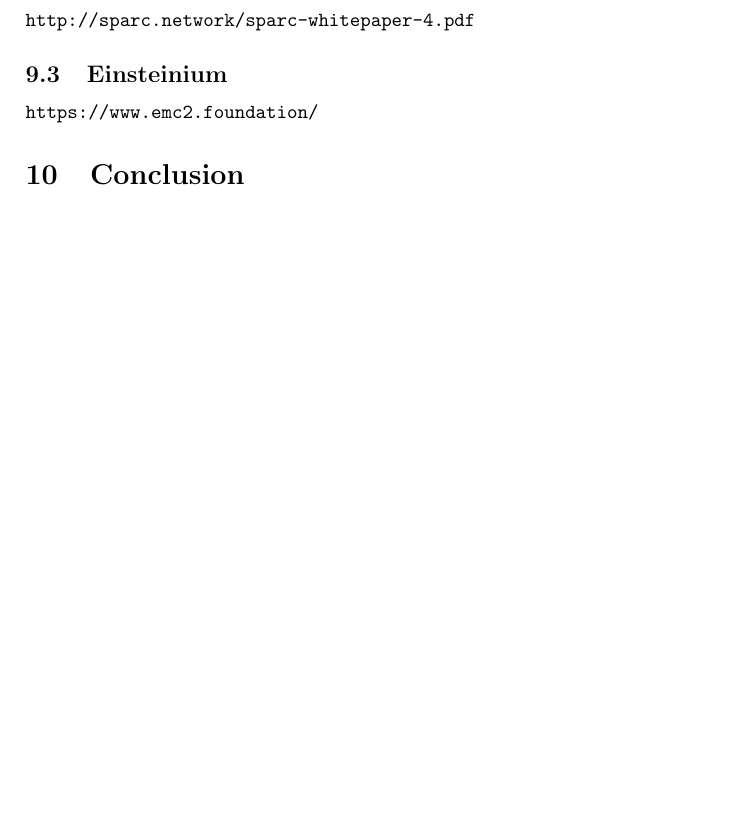
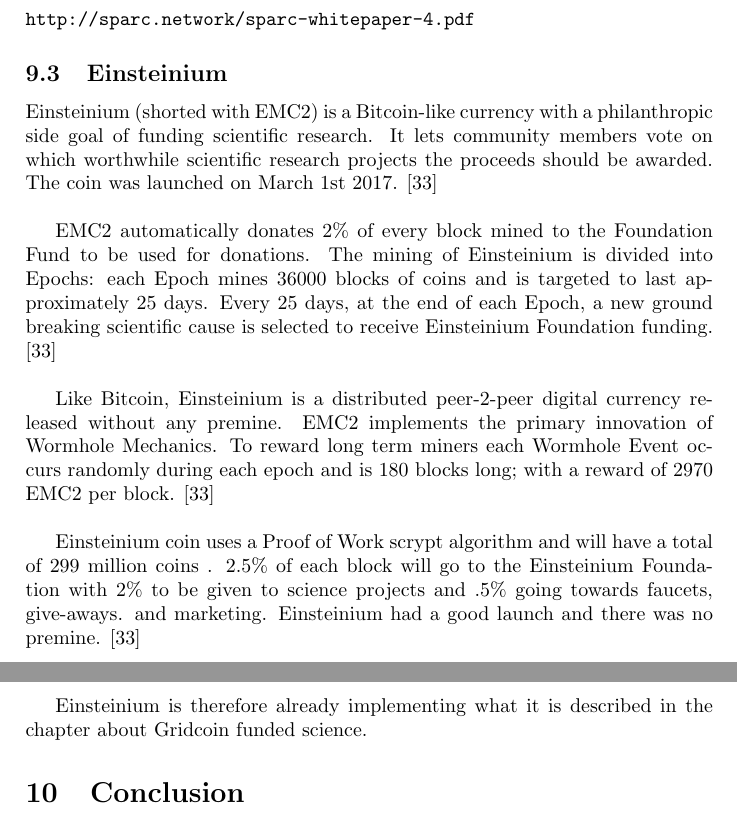
Before and after one commit to gridcoin-community/Whitepaper, a LaTeX paper (gridcoin-research-whitepaper.tex, which reads competitors.tex): part of page 17 of 20 before the commit and two parts of pages 17 and 18 of 21 after it, the two joined at a grey line, cut so that both start at the same text, the shorter picture padded with empty space. Compiled offline with pdfLaTeX.

Commit message:
added competitor Einsteinium

```diff
--- a/competitors.tex
+++ b/competitors.tex
@@ -11,4 +11,18 @@
 
 \subsection{Einsteinium}
 
-\path|https://www.emc2.foundation/|
+Einsteinium (shorted with EMC2) is a Bitcoin-like currency with a philanthropic side goal of funding scientific research. It lets community members vote on which worthwhile scientific research projects the proceeds should be awarded. The coin was launched on March 1st 2017. [33]\\
+
+%"Scientific research it is [sic] a long-term investment in our future, and the future of our planet," the foundation claims. %"Funding around the world for the ‘big ideas’ has fallen dramatically in recent years.
+%there is no restriction on eligible projects other than that the "science involved is pushing our understanding forward and %could build us a better, safer future.
+%"To reach a wider audience than just the mining community it is essential that Einsteinium is freely traded on the exchanges and used for purchasing goods and services," the foundation writes. "Einsteinium should be as available as possible to as many people as possible to enable that trading."
+
+EMC2 automatically donates 2\% of every block mined to the Foundation Fund to be used for donations. The mining of Einsteinium is divided into Epochs: each Epoch mines 36000 blocks of coins and is targeted to last approximately 25 days. Every 25 days, at the end of each Epoch, a new ground breaking scientific cause is selected to receive Einsteinium Foundation funding. [33]\\
+
+Like Bitcoin, Einsteinium is a distributed peer-2-peer digital currency released without any premine. EMC2 implements the primary innovation of Wormhole Mechanics. To reward long term miners each Wormhole Event occurs randomly during each epoch and is 180 blocks long; with a reward of 2970 EMC2 per block. [33]\\
+
+%The EMC2 coin is released by the Einsteinium Foundation. The Einsteinium Foundation exists to raise money to help fund cutting edge scientific projects. They launched Einsteinium, March 1st 2017, to help them realize their goal of funding cutting edge science.\\
+
+Einsteinium coin uses a Proof of Work scrypt algorithm and will have a total of 299 million coins . 2.5\% of each block will go to the Einsteinium Foundation with 2\% to be given to science projects and .5\% going towards faucets, give-aways. and marketing. Einsteinium had a good launch and there was no premine. [33]\\
+
+Einsteinium is therefore already implementing what it is described in the chapter about Gridcoin funded science.
```
Also changed, not shown: references.tex (+5 -3 lines), gridcoin-research-whitepaper.pdf.
